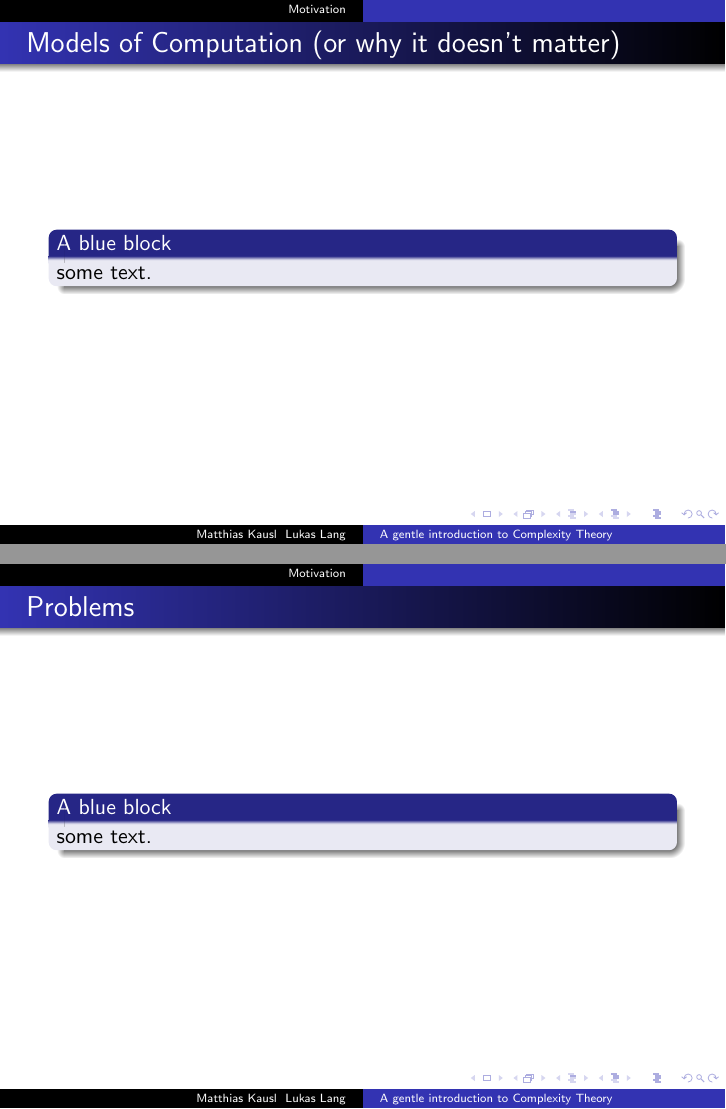
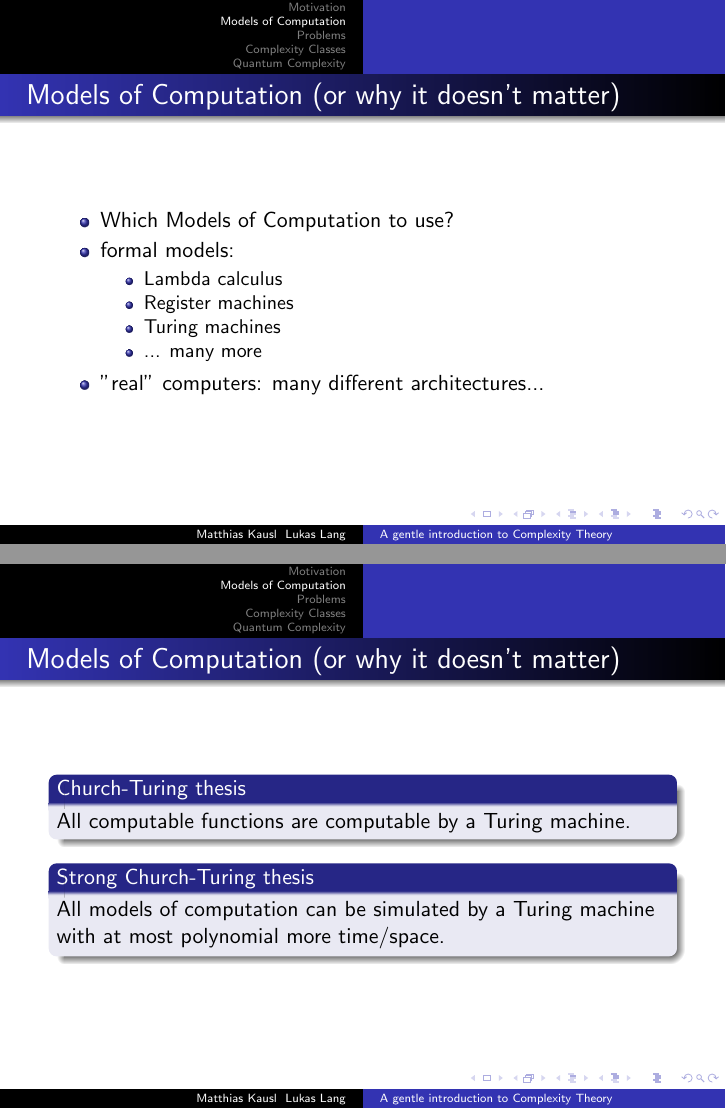
Before and after one commit to lukaslang/quantumcomplexity, LaTeX slides (latex/presentation.tex): pages 4 and 5 of 8 before the commit and pages 4 and 5 of 13 after it, joined at a grey line. Compiled offline with pdfLaTeX.

Commit message:
problem, complexity, church turing thesis

```diff
--- a/latex/presentation.tex
+++ b/latex/presentation.tex
@@ -33,10 +33,31 @@
           \end{block}
 \end{frame}
 
+\section{Models of Computation}
 \begin{frame}{Models of Computation (or why it doesn't matter)}
           % Register machines, partial recursive functions, Turing machine or just source code.
           % Church-Turing thesis.
+          \begin{itemize}
+			\item Which Models of Computation to use?
+			\item formal models:
+			\begin{itemize}
+				\item Lambda calculus
+				\item Register machines
+				\item Turing machines
+				\item ... many more
+			\end{itemize}
+			\item "real" computers: many different architectures...
+		  \end{itemize}
+\end{frame}
 
-	\begin{block}{A blue block}
-		some text.
-          \end{block}
+\begin{frame}{Models of Computation (or why it doesn't matter)}
+	\begin{block}{ Church-Turing thesis }
+		All computable functions are computable by a Turing machine.
+    \end{block}
+    \begin{block}{ Strong Church-Turing thesis }
+		All models of computation can be simulated by a Turing machine with at most polynomial more time/space.
+    \end{block}
+\end{frame}
+
+\section{Problems}
+\begin{frame}{Problems}
@@ -48,6 +80,6 @@
 
-	\begin{block}{A blue block}
-		some text.
-          \end{block}
+		If the question is a yes/no question: \textbf{decision problem}.
+
 \end{frame}
 
+\begin{frame}{Problems - Example}
@@ -54,3 +103,4 @@
+\section{Complexity Classes}
 \begin{frame}{Complexity}
           % How to capture complexity. Bit complexity.
           % Time/Space complexity. Polynomial/Exponential.
@@ -58,7 +113,8 @@
 
-	\begin{block}{A blue block}
-		some text.
-          \end{block}
+	 \textbf{Prime} can be solved in polynomial time of the input (AKS primality test).
+
+
+
 \end{frame}
 
 \begin{frame}{Complexity Classes}
@@ -66,12 +122,42 @@
 	% P=NP question (can we efficiently solve all problems where we can check the solution efficiently?)
 	% 1 million dollar question (and a few more)
 	% Simpsons and futurama picture.
+    Classify problems according to their time and space complexity.
+	\begin{block}{PTIME (or simply P)}
+		problems that can be solved by a deterministic turing machine in polinomial time of the input
+    \end{block}
+    Examples: \textbf{Prime, Reachability}
+    \begin{block}{NP}
+		problems that can be solved by a \textbf{non-deterministic} turing machine in polinomial time of the input
+    \end{block}
+    Examples: \textbf{Integer Factorization, SAT}
+    \begin{block}{PSPACE}
+		problems that can be solved by a deterministic turing machine in polinomial \textbf{space} of the input
+    \end{block}
 
-	\begin{block}{A blue block}
-		some text.
-          \end{block}
 \end{frame}
 
+\begin{frame}{Complexity Classes}
+
+ \begin{block}{Big question in computer science}
+ 	$P=NP$?
+ \end{block}
+ We know that $ P \subseteq NP$ but not the converse.
+\end{frame}
+
+\section{Quantum Complexity}
+
+\begin{frame}{Quantum Complexity}
+
+Where do quantum computers fit in?
+
+new computational model to analyse quantum complexity:
+\begin{itemize}
+\item Quantum Turing machine
+\item Quantum circuits
+\end{itemize}
+
+\end{frame}
 % Non-deterministic and randomized computation.
 % Common misconceptions:
 % - Factoring: consider bit complexity and not value complexity (otherwise O(n^2) algorithm would be easy).
```
Also changed, not shown: latex/presentation.tex (37 more changed lines).
